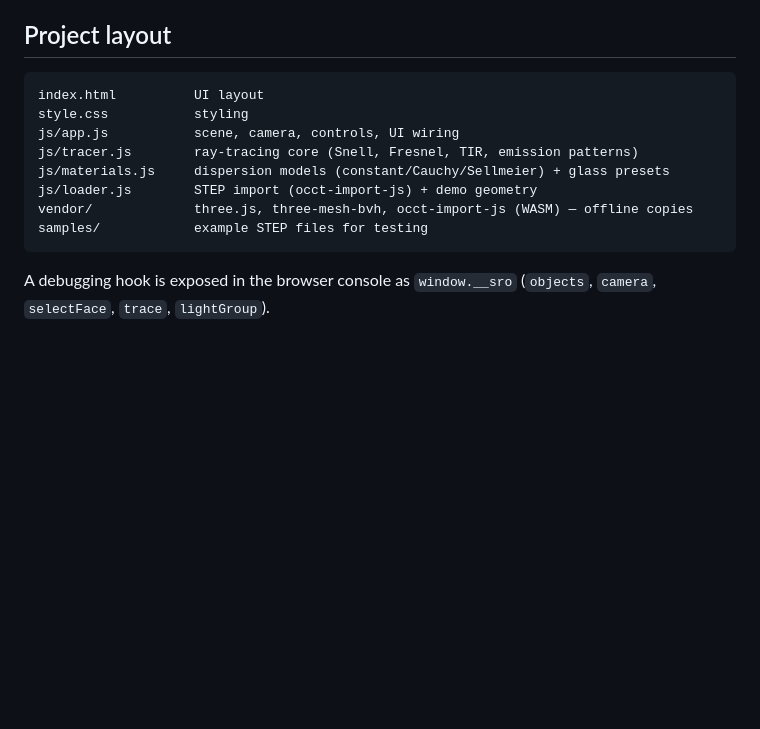
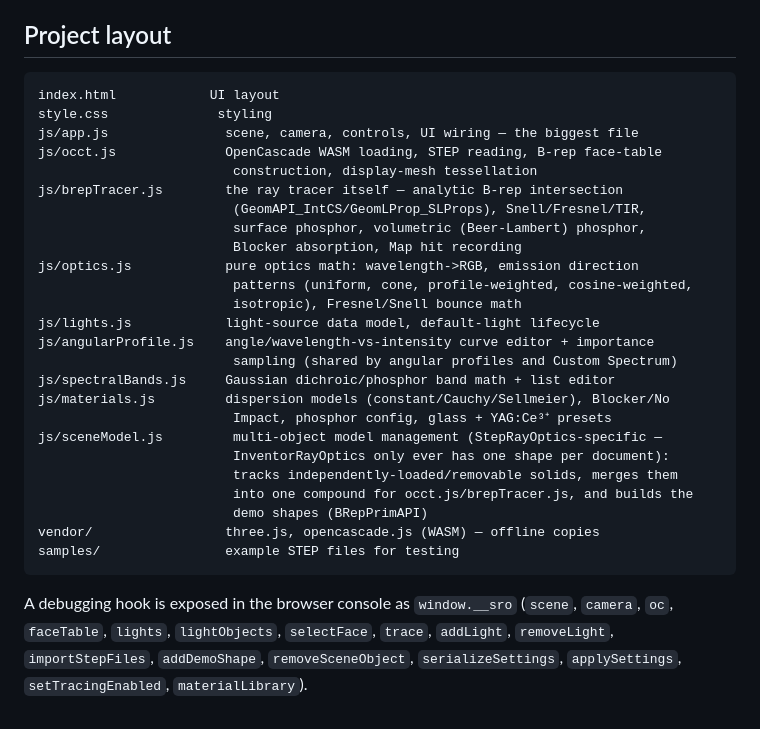
Before and after one commit to JSTalbotHHMI/StepRayOptics, a Markdown page: README.md, the part around one of its changes. Drawn GitHub-style; blank space fills up the shorter version.

````diff
--- a/README.md
+++ b/README.md
@@ -69,15 +142,34 @@ this folder. A server is required — browsers won't load WASM/ES modules from `
 ## Project layout
 
 ```
-index.html          UI layout
-style.css           styling
-js/app.js           scene, camera, controls, UI wiring
-js/tracer.js        ray-tracing core (Snell, Fresnel, TIR, emission patterns)
-js/materials.js     dispersion models (constant/Cauchy/Sellmeier) + glass presets
-js/loader.js        STEP import (occt-import-js) + demo geometry
-vendor/             three.js, three-mesh-bvh, occt-import-js (WASM) — offline copies
-samples/            example STEP files for testing
+index.html            UI layout
+style.css              styling
+js/app.js               scene, camera, controls, UI wiring — the biggest file
+js/occt.js              OpenCascade WASM loading, STEP reading, B-rep face-table
+                         construction, display-mesh tessellation
+js/brepTracer.js        the ray tracer itself — analytic B-rep intersection
+                         (GeomAPI_IntCS/GeomLProp_SLProps), Snell/Fresnel/TIR,
+                         surface phosphor, volumetric (Beer-Lambert) phosphor,
+                         Blocker absorption, Map hit recording
+js/optics.js            pure optics math: wavelength->RGB, emission direction
+                         patterns (uniform, cone, profile-weighted, cosine-weighted,
+                         isotropic), Fresnel/Snell bounce math
+js/lights.js            light-source data model, default-light lifecycle
+js/angularProfile.js    angle/wavelength-vs-intensity curve editor + importance
+                         sampling (shared by angular profiles and Custom Spectrum)
+js/spectralBands.js     Gaussian dichroic/phosphor band math + list editor
+js/materials.js         dispersion models (constant/Cauchy/Sellmeier), Blocker/No
+                         Impact, phosphor config, glass + YAG:Ce³⁺ presets
+js/sceneModel.js         multi-object model management (StepRayOptics-specific —
+                         InventorRayOptics only ever has one shape per document):
+                         tracks independently-loaded/removable solids, merges them
+                         into one compound for occt.js/brepTracer.js, and builds the
+                         demo shapes (BRepPrimAPI)
+vendor/                 three.js, opencascade.js (WASM) — offline copies
+samples/                example STEP files for testing
 ```
 
-A debugging hook is exposed in the browser console as `window.__sro`
-(`objects`, `camera`, `selectFace`, `trace`, `lightGroup`).
+A debugging hook is exposed in the browser console as `window.__sro` (`scene`,
+`camera`, `oc`, `faceTable`, `lights`, `lightObjects`, `selectFace`, `trace`, `addLight`,
+`removeLight`, `importStepFiles`, `addDemoShape`, `removeSceneObject`,
+`serializeSettings`, `applySettings`, `setTracingEnabled`, `materialLibrary`).
````
Also changed, not shown: other parts of README.md (+122 -49 lines).
